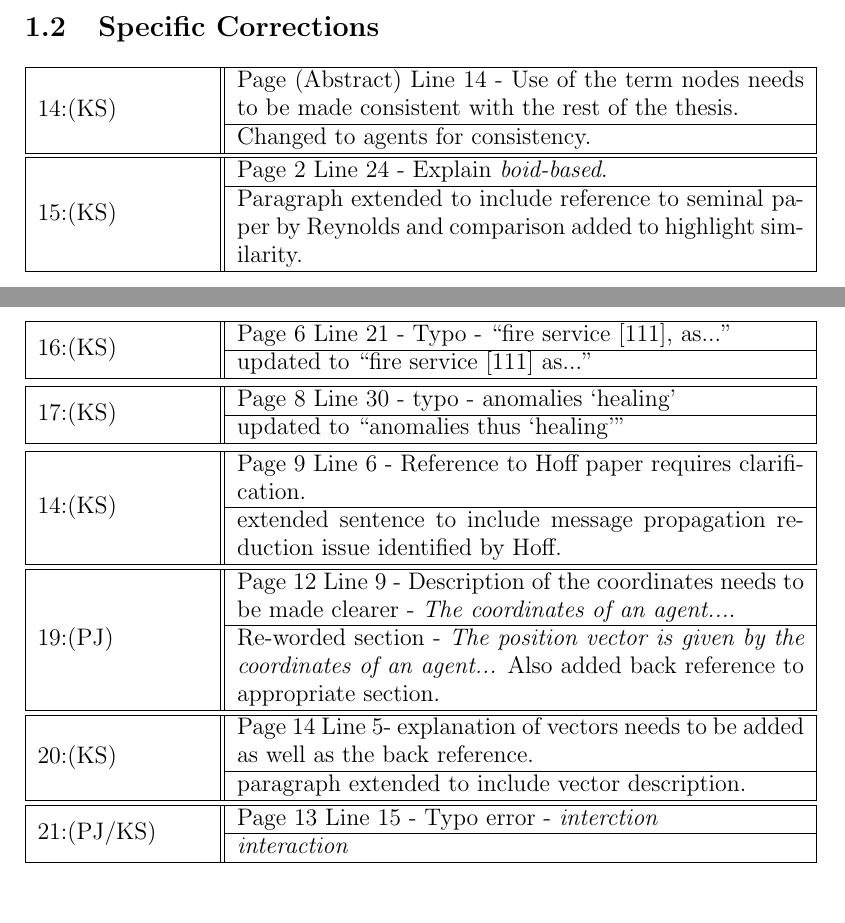
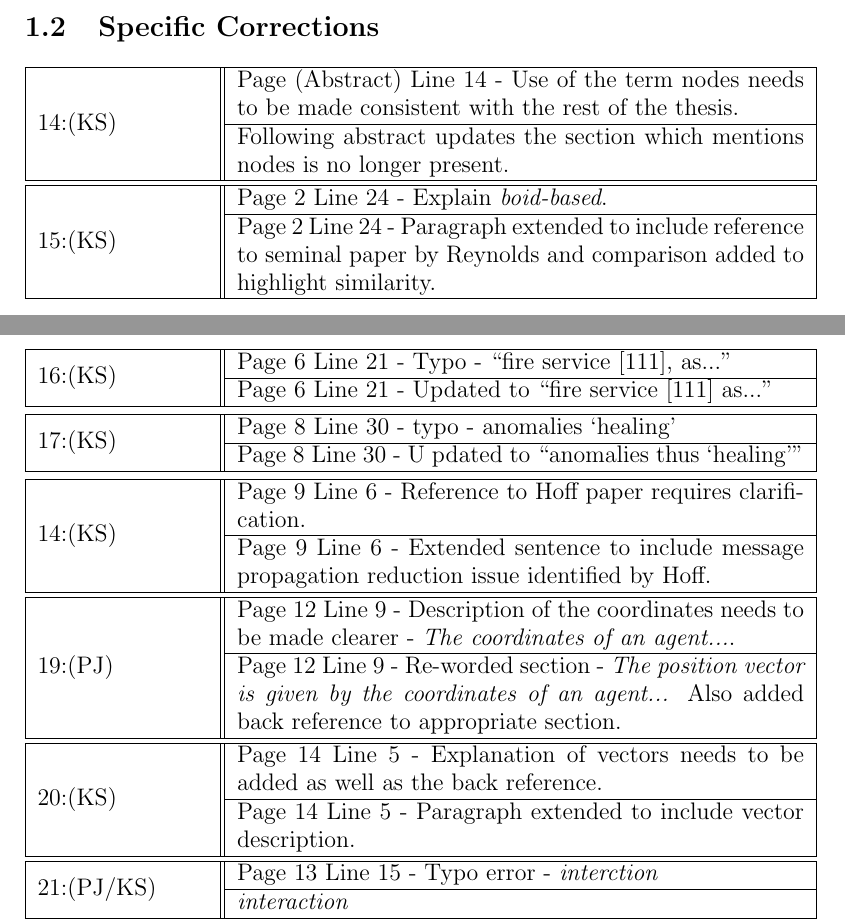
Before and after one commit to neliot/corrections, a LaTeX document (update.tex): two parts of pages 3 and 4 of 8, joined at a grey line, cut so that both start at the same text. Compiled offline with LaTeX, dvips and Ghostscript.

Commit message:
Updates from Corrections meeting

```diff
--- a/update.tex
+++ b/update.tex
@@ -207,7 +207,7 @@ $\{o\ \in O~:~\magn{bo} <= O_b\}$
 &
   \begin{tabular}{p{10cm}}
    Page (Abstract) Line 14 - Use of the term nodes needs to be made consistent with the rest of the thesis.\\\hline
-   Changed to agents for consistency.\\
+   Following abstract updates the section which mentions nodes is no longer present.\\
   \end{tabular} \\\hline
 \end{tabular}\newline
 
@@ -216,7 +216,7 @@ $\{o\ \in O~:~\magn{bo} <= O_b\}$
 &
   \begin{tabular}{p{10cm}}
    Page 2 Line 24 - Explain \textit{boid-based}.\\\hline
-   Paragraph extended to include reference to seminal paper by Reynolds and comparison added to highlight similarity.\\
+   Page 2 Line 24 - Paragraph extended to include reference to seminal paper by Reynolds and comparison added to highlight similarity.\\
   \end{tabular} \\\hline
 \end{tabular}\newline
 
@@ -225,7 +225,7 @@ $\{o\ \in O~:~\magn{bo} <= O_b\}$
 &
   \begin{tabular}{p{10cm}}
    Page 6 Line 21 - Typo - ``fire service [111], as..."\\\hline
-   updated to ``fire service [111] as..."\\
+   Page 6 Line 21 - Updated to ``fire service [111] as..."\\
   \end{tabular} \\\hline
 \end{tabular}\newline
 
@@ -234,7 +234,7 @@ $\{o\ \in O~:~\magn{bo} <= O_b\}$
 &
   \begin{tabular}{p{10cm}}
    Page 8 Line 30 - typo - anomalies `healing'\\\hline
-   updated to ``anomalies thus `healing'"\\
+   Page 8 Line 30 - U   pdated to ``anomalies thus `healing'"\\
   \end{tabular} \\\hline
 \end{tabular}\newline
 
@@ -243,7 +243,7 @@ $\{o\ \in O~:~\magn{bo} <= O_b\}$
 &
   \begin{tabular}{p{10cm}}
    Page 9 Line 6 - Reference to Hoff paper requires clarification.\\\hline
-   extended sentence to include message propagation reduction issue identified by Hoff.\\
+   Page 9 Line 6 - Extended sentence to include message propagation reduction issue identified by Hoff.\\
   \end{tabular} \\\hline
 \end{tabular}\newline
 
@@ -252,7 +252,7 @@ $\{o\ \in O~:~\magn{bo} <= O_b\}$
 &
   \begin{tabular}{p{10cm}}
   Page 12 Line 9 - Description of the coordinates needs to be made clearer - \textit{The coordinates of an agent...}.\\\hline
-  Re-worded section - \textit{The position vector is given by the coordinates of an agent...} Also added back reference to appropriate section.\\
+  Page 12 Line 9 - Re-worded section - \textit{The position vector is given by the coordinates of an agent...} Also added back reference to appropriate section.\\
   \end{tabular} \\\hline
 \end{tabular}\newline
 
@@ -260,8 +260,8 @@ $\{o\ \in O~:~\magn{bo} <= O_b\}$
 20:(KS)\
 &
   \begin{tabular}{p{10cm}}
-  Page 14 Line 5- explanation of vectors needs to be added as well as the back reference.\\\hline
-  paragraph extended to include vector description.\\
+  Page 14 Line 5 - Explanation of vectors needs to be added as well as the back reference.\\\hline
+  Page 14 Line 5 - Paragraph extended to include vector description.\\
   \end{tabular} \\\hline
 \end{tabular}\newline
 
```
Also changed, not shown: update.pdf, update.ps, 3 other files.
